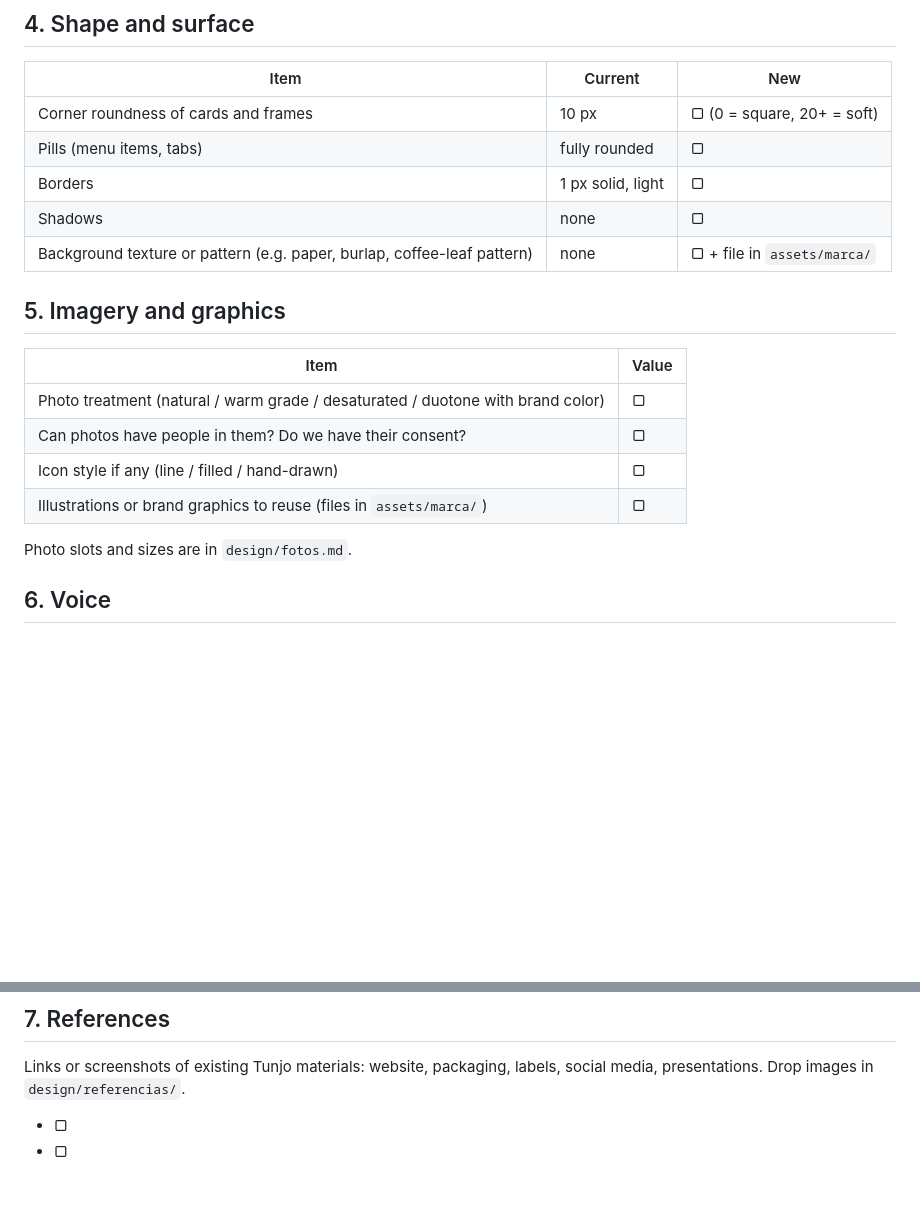
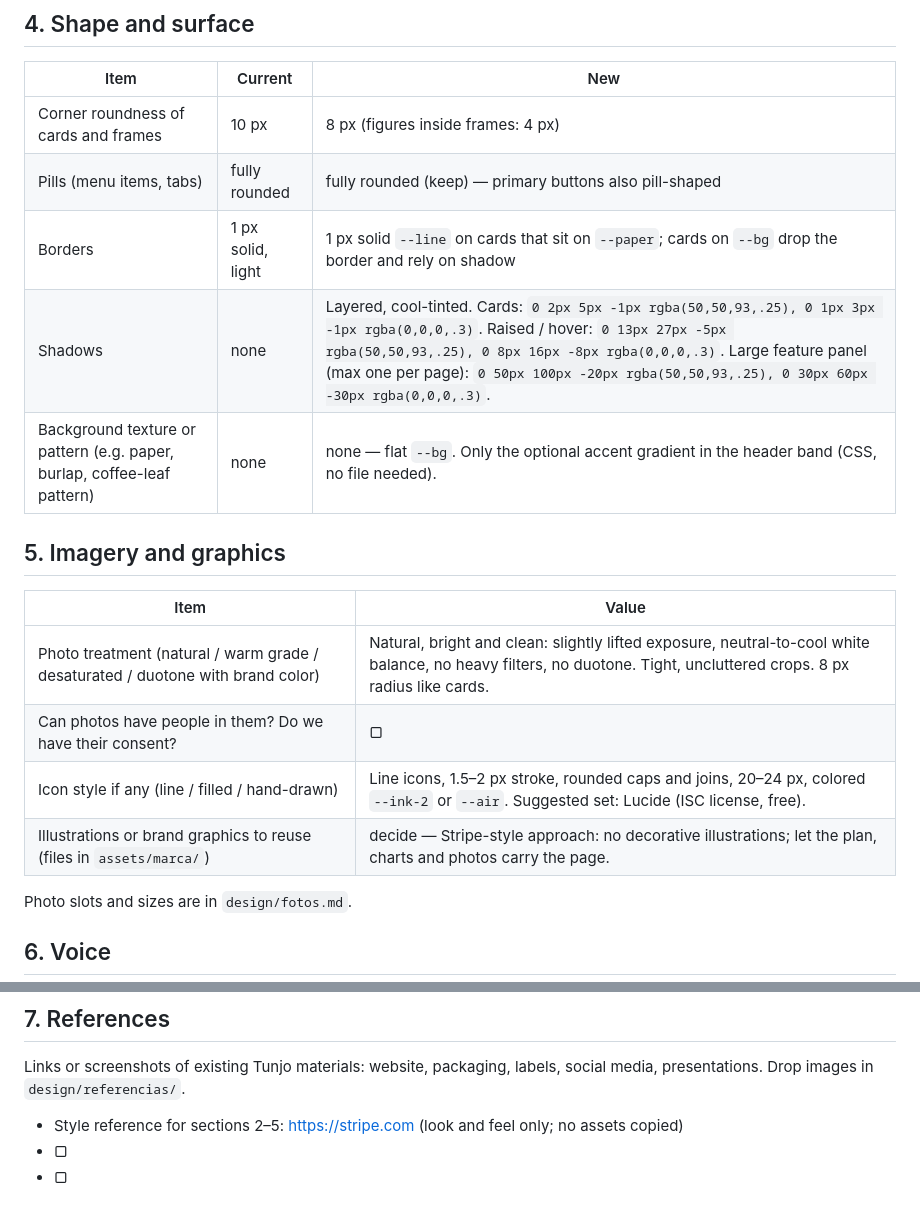
Before and after one commit to JTunjo/bellavista-airflow-site, a Markdown page: design/tema.md, 2 parts joined by grey strips. GitHub-like rendering; blank space fills up the shorter version.

```diff
--- a/design/tema.md
+++ b/design/tema.md
@@ -78,20 +88,20 @@ that allows web use. They must support Spanish characters (á é í ó ú ñ ¿
 
 | Item | Current | New |
 |---|---|---|
-| Corner roundness of cards and frames | 10 px | ▢ (0 = square, 20+ = soft) |
-| Pills (menu items, tabs) | fully rounded | ▢ |
-| Borders | 1 px solid, light | ▢ |
-| Shadows | none | ▢ |
-| Background texture or pattern (e.g. paper, burlap, coffee-leaf pattern) | none | ▢ + file in `assets/marca/` |
+| Corner roundness of cards and frames | 10 px | 8 px (figures inside frames: 4 px) |
+| Pills (menu items, tabs) | fully rounded | fully rounded (keep) — primary buttons also pill-shaped |
+| Borders | 1 px solid, light | 1 px solid `--line` on cards that sit on `--paper`; cards on `--bg` drop the border and rely on shadow |
+| Shadows | none | Layered, cool-tinted. Cards: `0 2px 5px -1px rgba(50,50,93,.25), 0 1px 3px -1px rgba(0,0,0,.3)`. Raised / hover: `0 13px 27px -5px rgba(50,50,93,.25), 0 8px 16px -8px rgba(0,0,0,.3)`. Large feature panel (max one per page): `0 50px 100px -20px rgba(50,50,93,.25), 0 30px 60px -30px rgba(0,0,0,.3)`. |
+| Background texture or pattern (e.g. paper, burlap, coffee-leaf pattern) | none | none — flat `--bg`. Only the optional accent gradient in the header band (CSS, no file needed). |
 
 ## 5. Imagery and graphics
 
 | Item | Value |
 |---|---|
-| Photo treatment (natural / warm grade / desaturated / duotone with brand color) | ▢ |
+| Photo treatment (natural / warm grade / desaturated / duotone with brand color) | Natural, bright and clean: slightly lifted exposure, neutral-to-cool white balance, no heavy filters, no duotone. Tight, uncluttered crops. 8 px radius like cards. |
 | Can photos have people in them? Do we have their consent? | ▢ |
-| Icon style if any (line / filled / hand-drawn) | ▢ |
-| Illustrations or brand graphics to reuse (files in `assets/marca/`) | ▢ |
+| Icon style if any (line / filled / hand-drawn) | Line icons, 1.5–2 px stroke, rounded caps and joins, 20–24 px, colored `--ink-2` or `--air`. Suggested set: Lucide (ISC license, free). |
+| Illustrations or brand graphics to reuse (files in `assets/marca/`) | decide — Stripe-style approach: no decorative illustrations; let the plan, charts and photos carry the page. |
 
 Photo slots and sizes are in `design/fotos.md`.
 
@@ -109,6 +119,7 @@ Photo slots and sizes are in `design/fotos.md`.
 Links or screenshots of existing Tunjo materials: website, packaging, labels, social media,
 presentations. Drop images in `design/referencias/`.
 
+- Style reference for sections 2–5: https://stripe.com (look and feel only; no assets copied)
 - ▢
 - ▢
 
```
Also changed, not shown: other parts of design/tema.md (+24 -14 lines).
